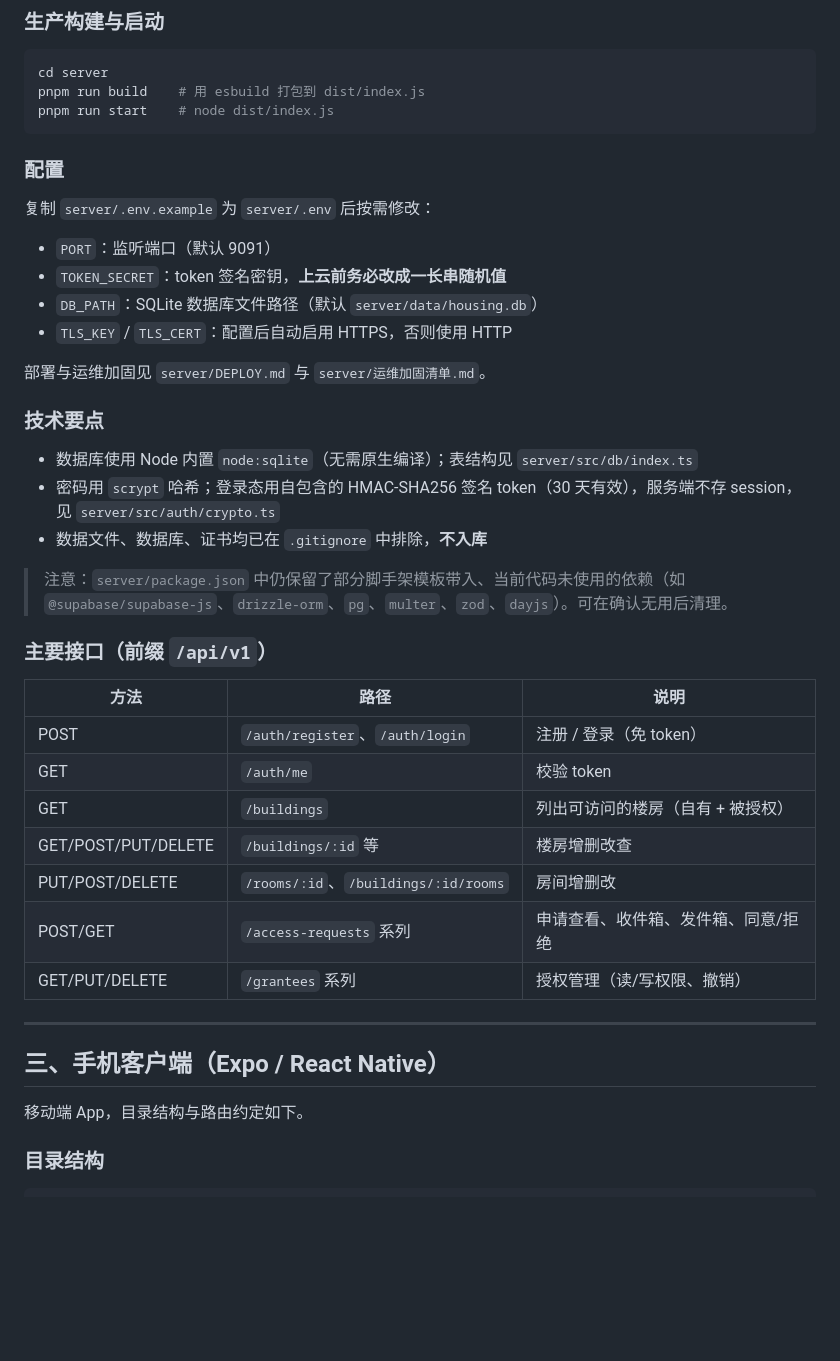
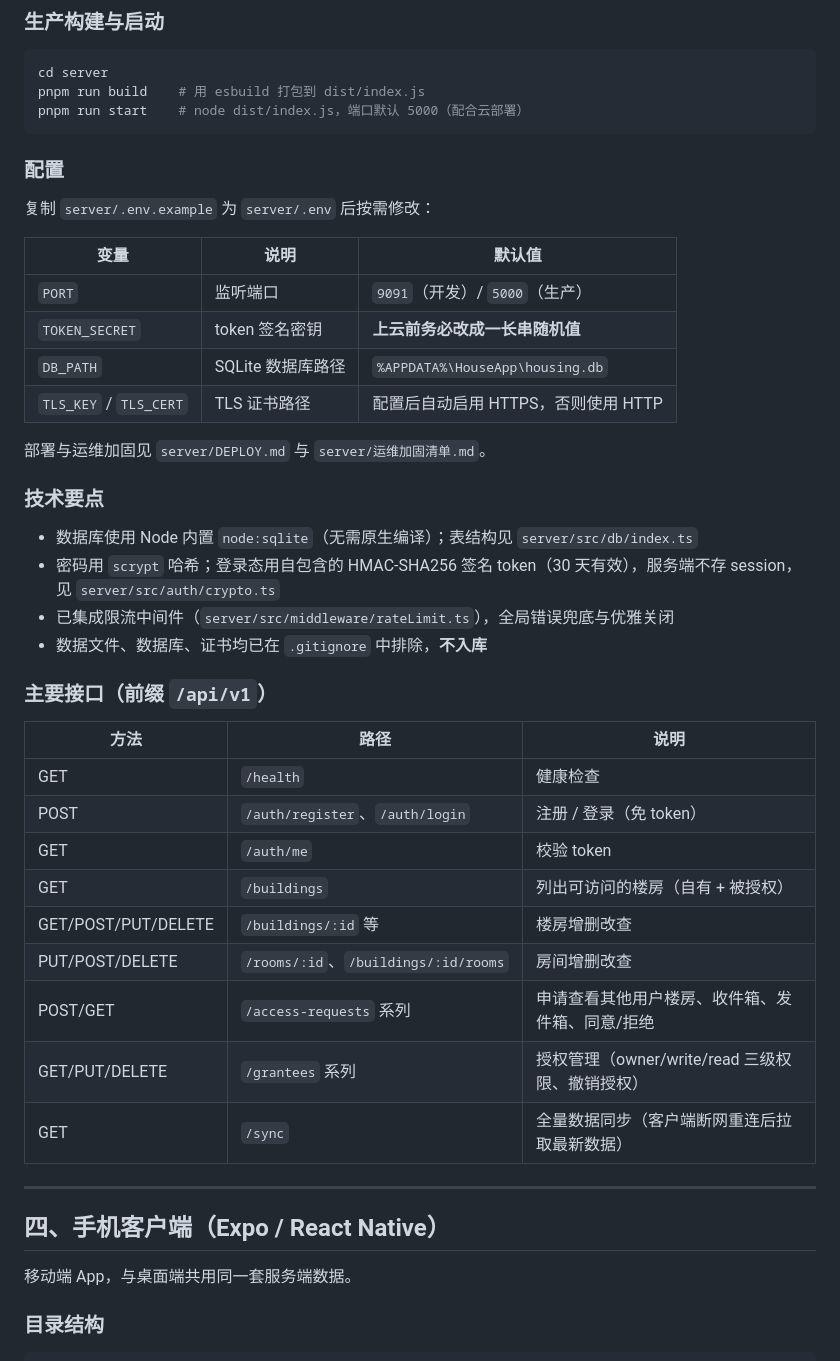
Before and after one commit to Aers-Hu/Housing-management_dad, a Markdown page: README.md, the part around one of its changes. Drawn GitHub-style; blank space fills up the shorter version.

````diff
--- a/README.md
+++ b/README.md
@@ -74,17 +146,19 @@ pnpm run dev      # 用 tsx watch 启动，默认端口 9091
 ```bash
 cd server
 pnpm run build    # 用 esbuild 打包到 dist/index.js
-pnpm run start    # node dist/index.js
+pnpm run start    # node dist/index.js，端口默认 5000（配合云部署）
 ```
 
 ### 配置
 
 复制 `server/.env.example` 为 `server/.env` 后按需修改：
 
-- `PORT`：监听端口（默认 9091）
-- `TOKEN_SECRET`：token 签名密钥，**上云前务必改成一长串随机值**
-- `DB_PATH`：SQLite 数据库文件路径（默认 `server/data/housing.db`）
-- `TLS_KEY` / `TLS_CERT`：配置后自动启用 HTTPS，否则使用 HTTP
+| 变量 | 说明 | 默认值 |
+|------|------|--------|
+| `PORT` | 监听端口 | `9091`（开发）/ `5000`（生产） |
+| `TOKEN_SECRET` | token 签名密钥 | **上云前务必改成一长串随机值** |
+| `DB_PATH` | SQLite 数据库路径 | `%APPDATA%\HouseApp\housing.db` |
+| `TLS_KEY` / `TLS_CERT` | TLS 证书路径 | 配置后自动启用 HTTPS，否则使用 HTTP |
 
 部署与运维加固见 `server/DEPLOY.md` 与 `server/运维加固清单.md`。
 
@@ -92,27 +166,28 @@ pnpm run start    # node dist/index.js
 
 - 数据库使用 Node 内置 `node:sqlite`（无需原生编译）；表结构见 `server/src/db/index.ts`
 - 密码用 `scrypt` 哈希；登录态用自包含的 HMAC-SHA256 签名 token（30 天有效），服务端不存 session，见 `server/src/auth/crypto.ts`
+- 已集成限流中间件（`server/src/middleware/rateLimit.ts`），全局错误兜底与优雅关闭
 - 数据文件、数据库、证书均已在 `.gitignore` 中排除，**不入库**
-
-> 注意：`server/package.json` 中仍保留了部分脚手架模板带入、当前代码未使用的依赖（如 `@supabase/supabase-js`、`drizzle-orm`、`pg`、`multer`、`zod`、`dayjs`）。可在确认无用后清理。
 
 ### 主要接口（前缀 `/api/v1`）
 
 | 方法 | 路径 | 说明 |
 |------|------|------|
+| GET | `/health` | 健康检查 |
 | POST | `/auth/register`、`/auth/login` | 注册 / 登录（免 token） |
 | GET | `/auth/me` | 校验 token |
 | GET | `/buildings` | 列出可访问的楼房（自有 + 被授权） |
 | GET/POST/PUT/DELETE | `/buildings/:id` 等 | 楼房增删改查 |
-| PUT/POST/DELETE | `/rooms/:id`、`/buildings/:id/rooms` | 房间增删改 |
-| POST/GET | `/access-requests` 系列 | 申请查看、收件箱、发件箱、同意/拒绝 |
-| GET/PUT/DELETE | `/grantees` 系列 | 授权管理（读/写权限、撤销） |
+| PUT/POST/DELETE | `/rooms/:id`、`/buildings/:id/rooms` | 房间增删改查 |
+| POST/GET | `/access-requests` 系列 | 申请查看其他用户楼房、收件箱、发件箱、同意/拒绝 |
+| GET/PUT/DELETE | `/grantees` 系列 | 授权管理（owner/write/read 三级权限、撤销授权） |
+| GET | `/sync` | 全量数据同步（客户端断网重连后拉取最新数据） |
 
 ---
 
-## 三、手机客户端（Expo / React Native）
+## 四、手机客户端（Expo / React Native）
 
-移动端 App，目录结构与路由约定如下。
+移动端 App，与桌面端共用同一套服务端数据。
 
 ### 目录结构
 
````
Also changed, not shown: other parts of README.md (+134 -26 lines).
